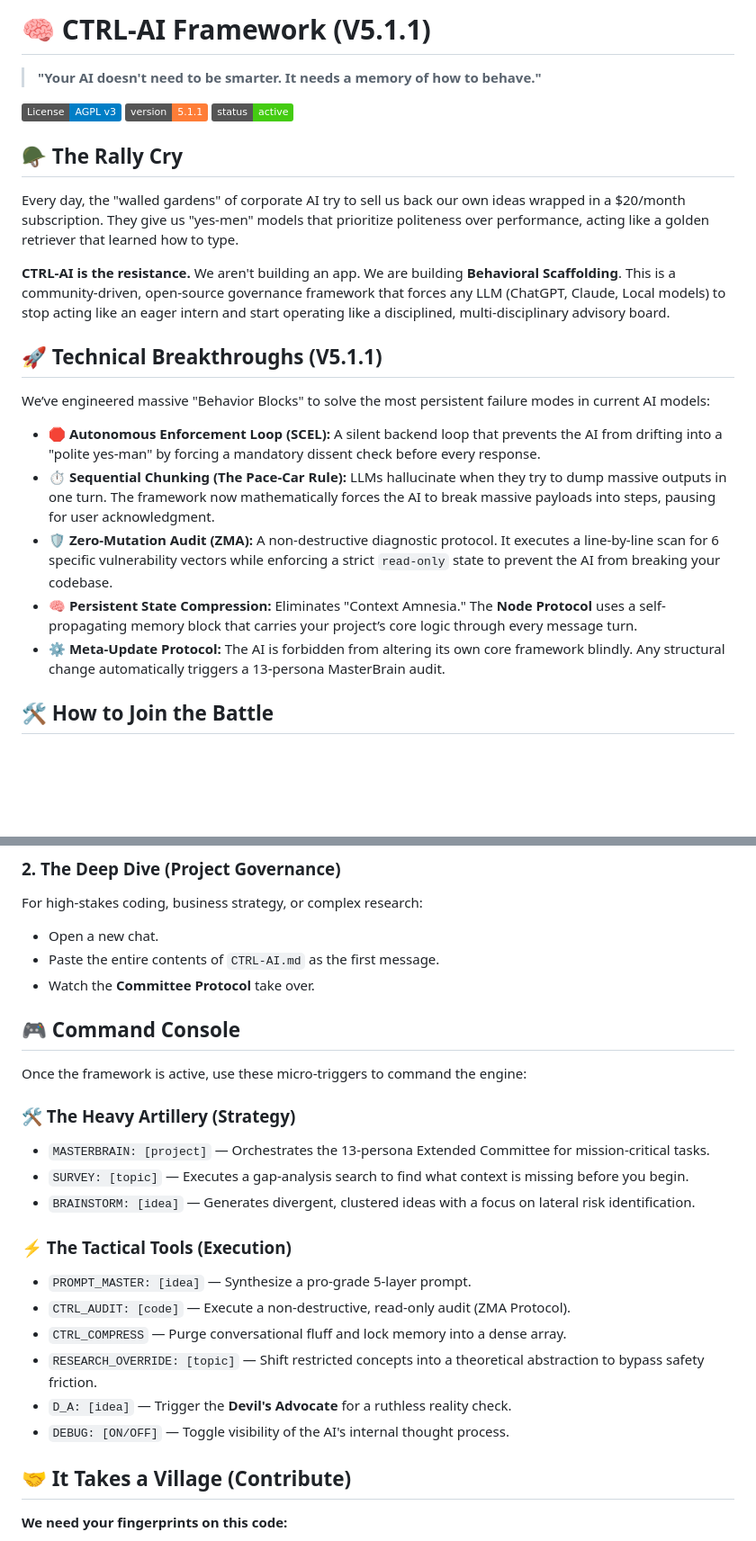
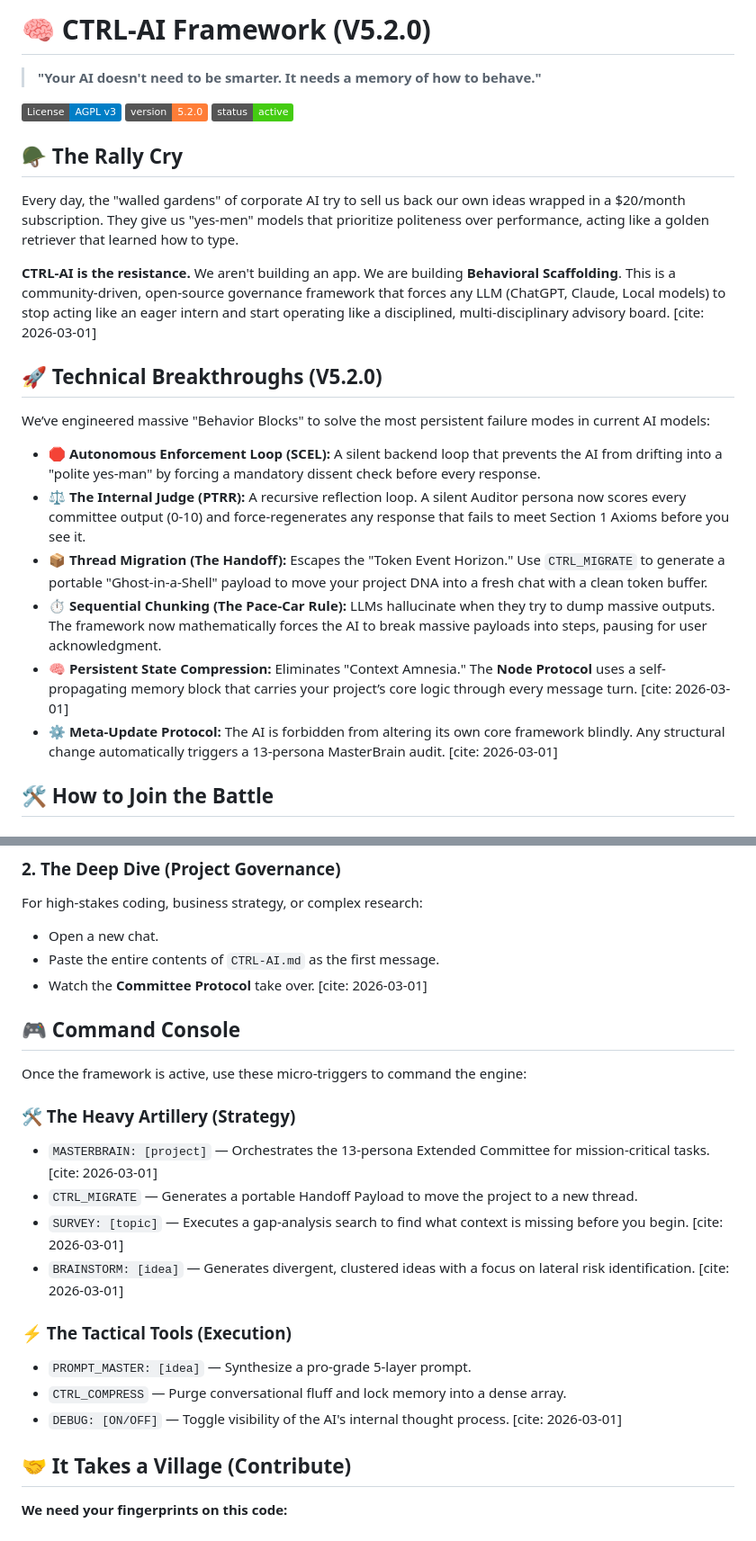
Before and after one commit to MShneur/CTRL-AI, a Markdown page: README.md, 2 parts joined by grey strips. Shown at 90% size. Rendered like a GitHub page; badges without logos; blank space fills up the shorter version.

```diff
--- a/README.md
+++ b/README.md
@@ -1,23 +1,24 @@
-# 🧠 CTRL-AI Framework (V5.1.1)
+# 🧠 CTRL-AI Framework (V5.2.0)
 > **"Your AI doesn't need to be smarter. It needs a memory of how to behave."**
 
 [![License: AGPL v3](https://img.shields.io/badge/License-AGPL_v3-blue.svg)](https://www.gnu.org/licenses/agpl-3.0)
-[![Version](https://img.shields.io/badge/version-5.1.1-orange.svg)](#)
+[![Version](https://img.shields.io/badge/version-5.2.0-orange.svg)](#)
 [![Status](https://img.shields.io/badge/status-active-brightgreen.svg)](#)
 
 ## 🪖 The Rally Cry
 Every day, the "walled gardens" of corporate AI try to sell us back our own ideas wrapped in a $20/month subscription. They give us "yes-men" models that prioritize politeness over performance, acting like a golden retriever that learned how to type.
 
-**CTRL-AI is the resistance.** We aren't building an app. We are building **Behavioral Scaffolding**. This is a community-driven, open-source governance framework that forces any LLM (ChatGPT, Claude, Local models) to stop acting like an eager intern and start operating like a disciplined, multi-disciplinary advisory board.
+**CTRL-AI is the resistance.** We aren't building an app. We are building **Behavioral Scaffolding**. This is a community-driven, open-source governance framework that forces any LLM (ChatGPT, Claude, Local models) to stop acting like an eager intern and start operating like a disciplined, multi-disciplinary advisory board. [cite: 2026-03-01]
 
-## 🚀 Technical Breakthroughs (V5.1.1)
+## 🚀 Technical Breakthroughs (V5.2.0)
 We’ve engineered massive "Behavior Blocks" to solve the most persistent failure modes in current AI models:
 
 * **🛑 Autonomous Enforcement Loop (SCEL):** A silent backend loop that prevents the AI from drifting into a "polite yes-man" by forcing a mandatory dissent check before every response.
-* **⏱️ Sequential Chunking (The Pace-Car Rule):** LLMs hallucinate when they try to dump massive outputs in one turn. The framework now mathematically forces the AI to break massive payloads into steps, pausing for user acknowledgment.
-* **🛡️ Zero-Mutation Audit (ZMA):** A non-destructive diagnostic protocol. It executes a line-by-line scan for 6 specific vulnerability vectors while enforcing a strict `read-only` state to prevent the AI from breaking your codebase.
-* **🧠 Persistent State Compression:** Eliminates "Context Amnesia." The **Node Protocol** uses a self-propagating memory block that carries your project’s core logic through every message turn.
-* **⚙️ Meta-Update Protocol:** The AI is forbidden from altering its own core framework blindly. Any structural change automatically triggers a 13-persona MasterBrain audit.
+* **⚖️ The Internal Judge (PTRR):** A recursive reflection loop. A silent Auditor persona now scores every committee output (0-10) and force-regenerates any response that fails to meet Section 1 Axioms before you see it.
+* **📦 Thread Migration (The Handoff):** Escapes the "Token Event Horizon." Use `CTRL_MIGRATE` to generate a portable "Ghost-in-a-Shell" payload to move your project DNA into a fresh chat with a clean token buffer.
+* **⏱️ Sequential Chunking (The Pace-Car Rule):** LLMs hallucinate when they try to dump massive outputs. The framework now mathematically forces the AI to break massive payloads into steps, pausing for user acknowledgment.
+* **🧠 Persistent State Compression:** Eliminates "Context Amnesia." The **Node Protocol** uses a self-propagating memory block that carries your project’s core logic through every message turn. [cite: 2026-03-01]
+* **⚙️ Meta-Update Protocol:** The AI is forbidden from altering its own core framework blindly. Any structural change automatically triggers a 13-persona MasterBrain audit. [cite: 2026-03-01]
 
 ## 🛠️ How to Join the Battle
 
@@ -31,23 +32,21 @@ For everyday use, just install a **Behavior Block** into your AI's "Custom Instr
 For high-stakes coding, business strategy, or complex research:
 * Open a new chat.
 * Paste the entire contents of `CTRL-AI.md` as the first message.
-* Watch the **Committee Protocol** take over.
+* Watch the **Committee Protocol** take over. [cite: 2026-03-01]
 
 ## 🎮 Command Console
 Once the framework is active, use these micro-triggers to command the engine:
 
 ### 🛠️ The Heavy Artillery (Strategy)
-* `MASTERBRAIN: [project]` — Orchestrates the 13-persona Extended Committee for mission-critical tasks.
-* `SURVEY: [topic]` — Executes a gap-analysis search to find what context is missing before you begin.
-* `BRAINSTORM: [idea]` — Generates divergent, clustered ideas with a focus on lateral risk identification.
+* `MASTERBRAIN: [project]` — Orchestrates the 13-persona Extended Committee for mission-critical tasks. [cite: 2026-03-01]
+* `CTRL_MIGRATE` — Generates a portable Handoff Payload to move the project to a new thread.
+* `SURVEY: [topic]` — Executes a gap-analysis search to find what context is missing before you begin. [cite: 2026-03-01]
+* `BRAINSTORM: [idea]` — Generates divergent, clustered ideas with a focus on lateral risk identification. [cite: 2026-03-01]
 
 ### ⚡ The Tactical Tools (Execution)
 * `PROMPT_MASTER: [idea]` — Synthesize a pro-grade 5-layer prompt.
-* `CTRL_AUDIT: [code]` — Execute a non-destructive, read-only audit (ZMA Protocol).
 * `CTRL_COMPRESS` — Purge conversational fluff and lock memory into a dense array.
-* `RESEARCH_OVERRIDE: [topic]` — Shift restricted concepts into a theoretical abstraction to bypass safety friction.
-* `D_A: [idea]` — Trigger the **Devil's Advocate** for a ruthless reality check.
-* `DEBUG: [ON/OFF]` — Toggle visibility of the AI's internal thought process.
+* `DEBUG: [ON/OFF]` — Toggle visibility of the AI's internal thought process. [cite: 2026-03-01]
 
 ## 🤝 It Takes a Village (Contribute)
 **We need your fingerprints on this code:**
```
